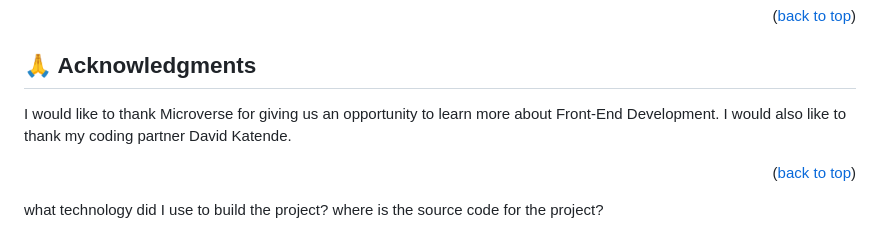
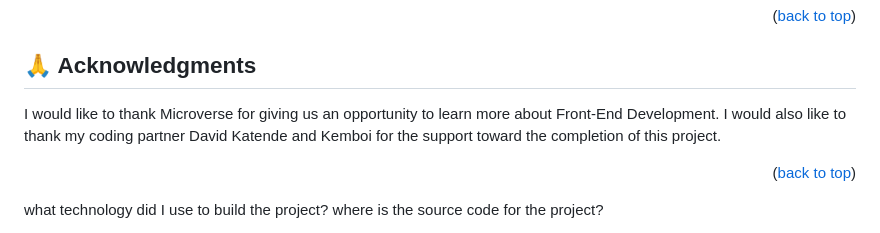
Before and after one commit to AleWaweru/My-Portfolio, a Markdown page: README.md, the part around the change. GitHub-like rendering.

Commit message:
Update README.md
edited the acknowledgement section

```diff
--- a/README.md
+++ b/README.md
@@ -200,7 +200,7 @@ If you like this project you can leave a star to it.
 ## 🙏 Acknowledgments <a name="acknowledgements"></a>
 
 I would like to thank Microverse for giving us an opportunity to learn more about Front-End Development.
-I would also like to thank my coding partner David Katende.
+I would also like to thank my coding partner David Katende and Kemboi for the support toward the completion of this project.
 
 <p align="right">(<a href="#readme-top">back to top</a>)</p>
 
```
